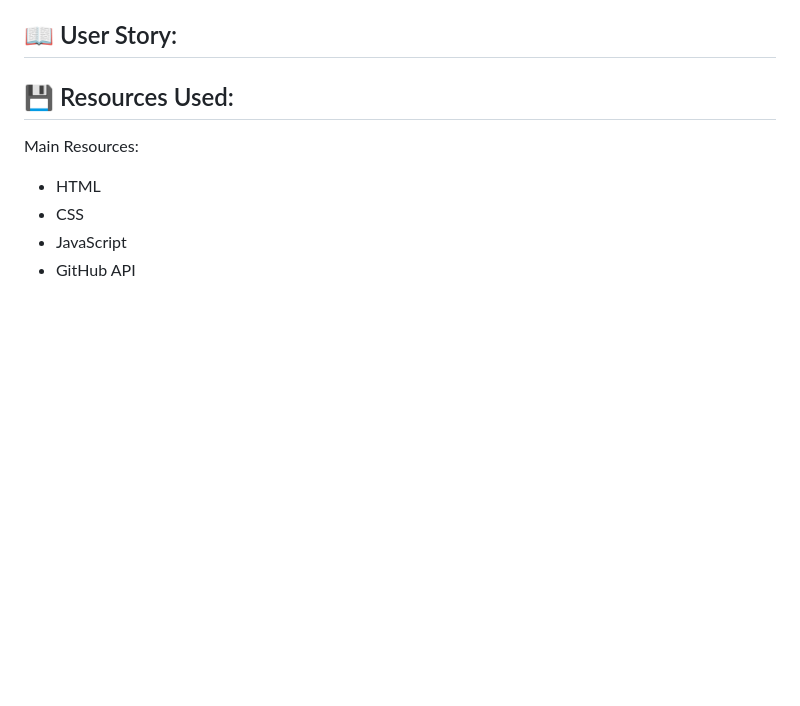
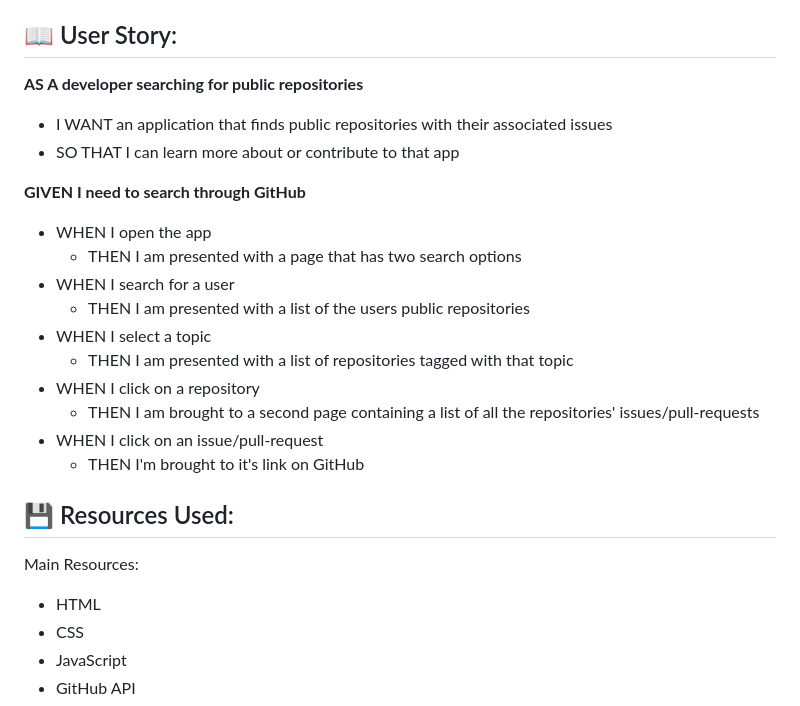
Before and after one commit to jwilferd10/git-it-done, a Markdown page: README.md, the part around the change. Drawn GitHub-style; blank space fills up the shorter version.

Commit message:
Feat: Added user-story

```diff
--- a/README.md
+++ b/README.md
@@ -31,6 +31,21 @@ To further note, the base bootcamp project ended at commit 39168de68f29a98bc757d
 </p>
 
 ## :book: User Story:
+**AS A developer searching for public repositories**
+- I WANT an application that finds public repositories with their associated issues
+- SO THAT I can learn more about or contribute to that app
+
+**GIVEN I need to search through GitHub**
+- WHEN I open the app
+	- THEN I am presented with a page that has two search options
+- WHEN I search for a user
+	- THEN I am presented with a list of the users public repositories
+- WHEN I select a topic
+	- THEN I am presented with a list of repositories tagged with that topic
+- WHEN I click on a repository
+	- THEN I am brought to a second page containing a list of all the repositories' issues/pull-requests
+- WHEN I click on an issue/pull-request
+	- THEN I'm brought to it's link on GitHub
 
 ## :floppy_disk: Resources Used:
 Main Resources:
```
